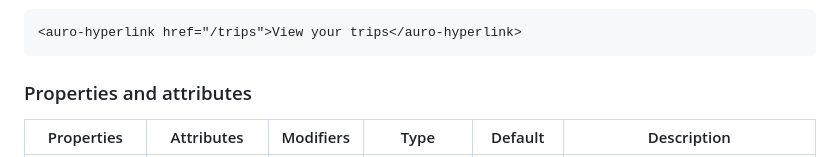
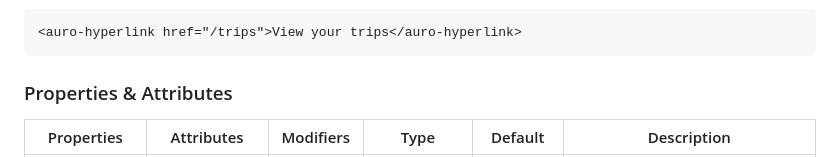
Before and after one commit to AlaskaAirlines/auro-hyperlink, a Markdown page: docs/api.md, the part around one of its changes. Drawn GitHub-style.

````diff
--- a/docs/api.md
+++ b/docs/api.md
@@ -19,7 +19,7 @@ URLs, and passes ARIA attributes, `role`, and `tabindex` from the host to the in
 <auro-hyperlink href="/trips">View your trips</auro-hyperlink>
 ```
 
-### Properties and attributes
+### Properties & Attributes
 
 | Properties     | Attributes     | Modifiers | Type                                                        | Default   | Description                                                                                                                                                                                                                                                                                                                                                                                                                                                                 |
 | -------------- | -------------- | --------- | ----------------------------------------------------------- | --------- | --------------------------------------------------------------------------------------------------------------------------------------------------------------------------------------------------------------------------------------------------------------------------------------------------------------------------------------------------------------------------------------------------------------------------------------------------------------------------- |
````
Also changed, not shown: other parts of docs/api.md (+2 -2 lines), README.md (+2 -2 lines).
